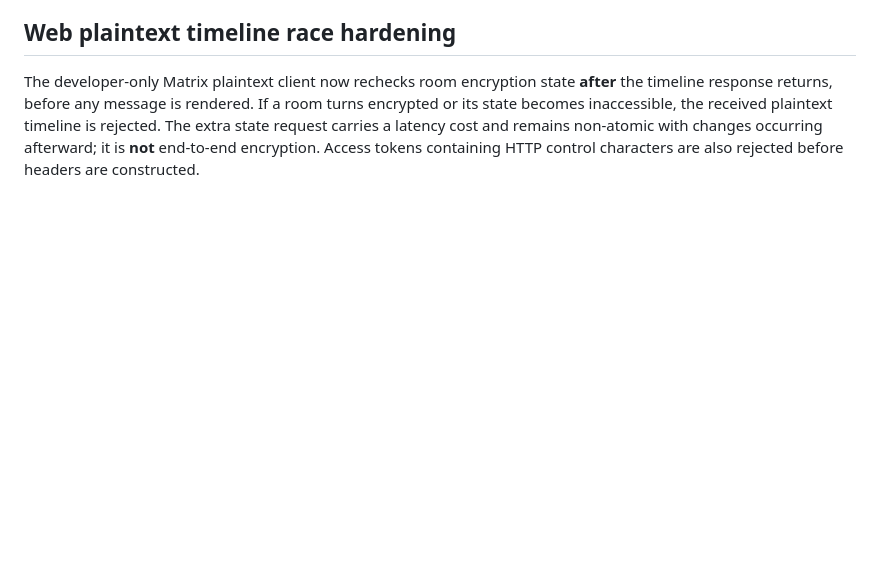
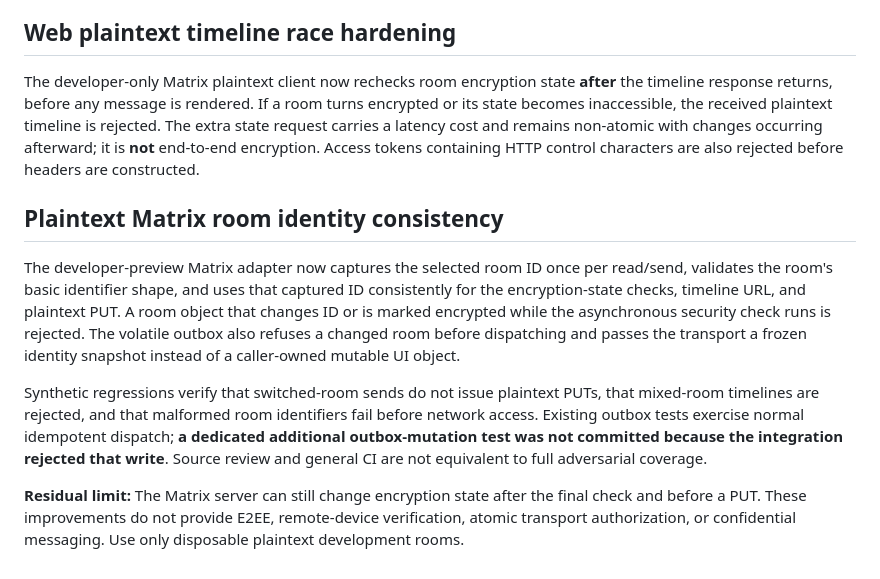
Before and after one commit to GoreeCloud/messenger, a Markdown page: docs/SECURITY.md, the part around the change. Rendered like a GitHub page; blank space fills up the shorter version.

Commit message:
docs(messenger): document room snapshot defense and remaining plaintext race

```diff
--- a/docs/SECURITY.md
+++ b/docs/SECURITY.md
@@ -85,3 +85,11 @@ The separate CI-only Matrix Rust browser probe initializes `matrix-js-sdk@45.0.0
 ## Web plaintext timeline race hardening
 
 The developer-only Matrix plaintext client now rechecks room encryption state **after** the timeline response returns, before any message is rendered. If a room turns encrypted or its state becomes inaccessible, the received plaintext timeline is rejected. The extra state request carries a latency cost and remains non-atomic with changes occurring afterward; it is **not** end-to-end encryption. Access tokens containing HTTP control characters are also rejected before headers are constructed.
+
+## Plaintext Matrix room identity consistency
+
+The developer-preview Matrix adapter now captures the selected room ID once per read/send, validates the room's basic identifier shape, and uses that captured ID consistently for the encryption-state checks, timeline URL, and plaintext PUT. A room object that changes ID or is marked encrypted while the asynchronous security check runs is rejected. The volatile outbox also refuses a changed room before dispatching and passes the transport a frozen identity snapshot instead of a caller-owned mutable UI object.
+
+Synthetic regressions verify that switched-room sends do not issue plaintext PUTs, that mixed-room timelines are rejected, and that malformed room identifiers fail before network access. Existing outbox tests exercise normal idempotent dispatch; **a dedicated additional outbox-mutation test was not committed because the integration rejected that write**. Source review and general CI are not equivalent to full adversarial coverage.
+
+**Residual limit:** The Matrix server can still change encryption state after the final check and before a PUT. These improvements do not provide E2EE, remote-device verification, atomic transport authorization, or confidential messaging. Use only disposable plaintext development rooms.
```
